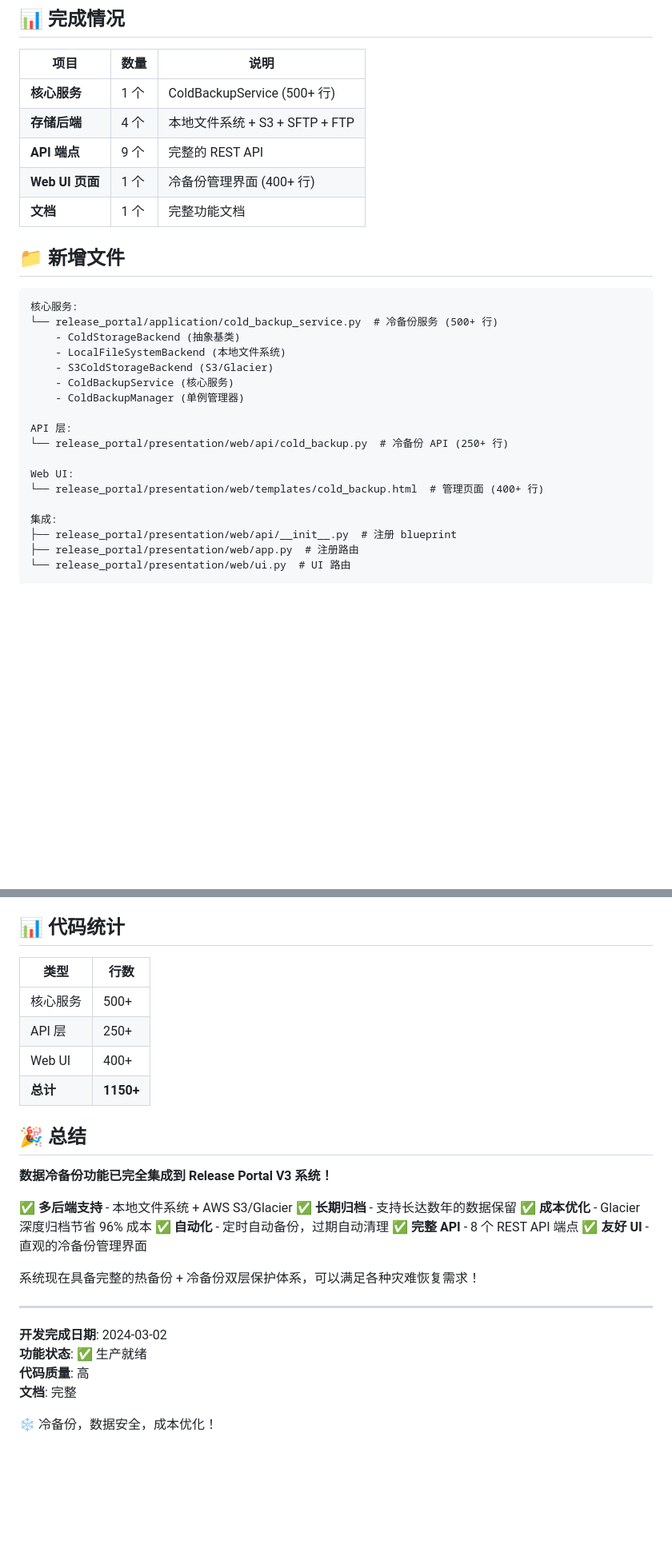
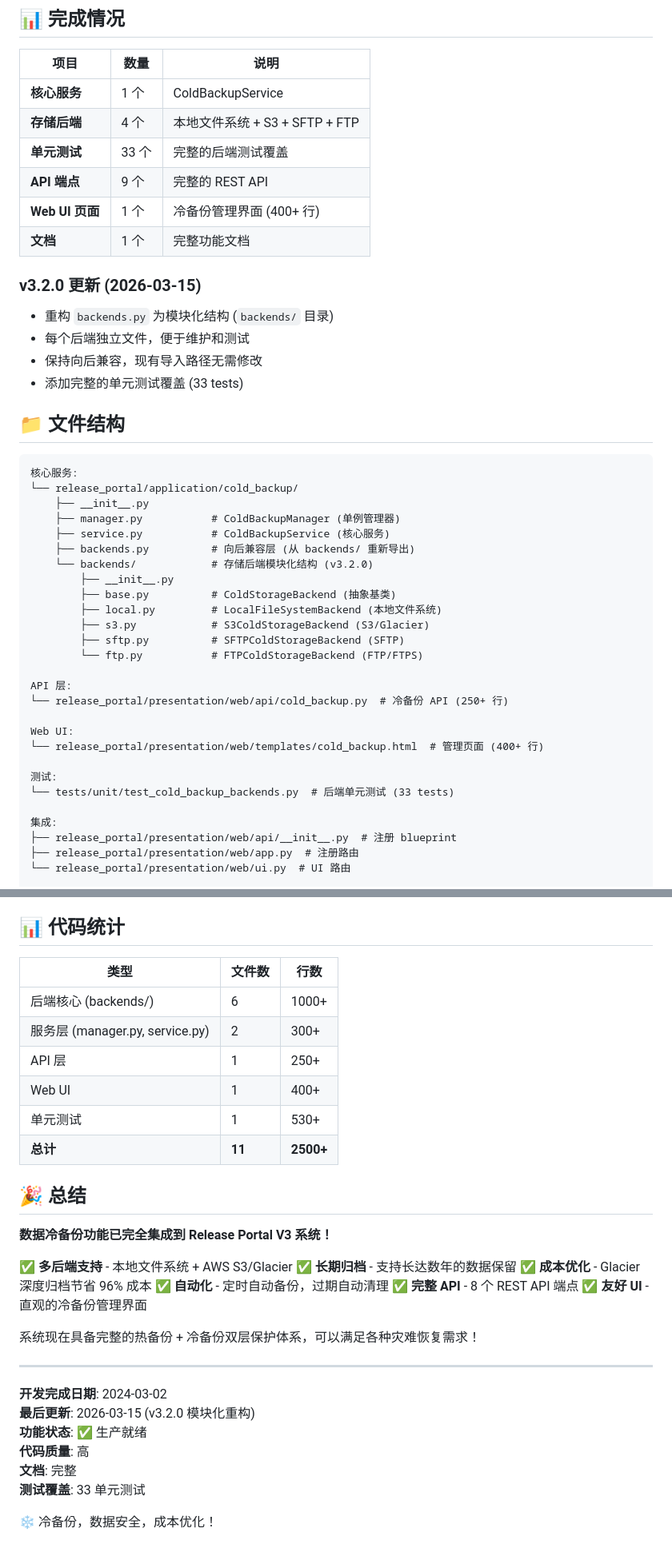
Before and after one commit to qinyusen/binary_manager, a Markdown page: docs_archive/development_docs/COLD_BACKUP_FEATURE_COMPLETE.md, 2 parts joined by grey strips. Shown at 80% size. GitHub-like rendering; blank space fills up the shorter version.

````diff
--- a/docs_archive/development_docs/COLD_BACKUP_FEATURE_COMPLETE.md
+++ b/docs_archive/development_docs/COLD_BACKUP_FEATURE_COMPLETE.md
@@ -8,28 +8,45 @@
 
 | 项目 | 数量 | 说明 |
 |-----|------|------|
-| **核心服务** | 1 个 | ColdBackupService (500+ 行) |
+| **核心服务** | 1 个 | ColdBackupService |
 | **存储后端** | 4 个 | 本地文件系统 + S3 + SFTP + FTP |
+| **单元测试** | 33 个 | 完整的后端测试覆盖 |
 | **API 端点** | 9 个 | 完整的 REST API |
 | **Web UI 页面** | 1 个 | 冷备份管理界面 (400+ 行) |
 | **文档** | 1 个 | 完整功能文档 |
 
-## 📁 新增文件
+### v3.2.0 更新 (2026-03-15)
+
+- 重构 `backends.py` 为模块化结构 (`backends/` 目录)
+- 每个后端独立文件，便于维护和测试
+- 保持向后兼容，现有导入路径无需修改
+- 添加完整的单元测试覆盖 (33 tests)
+
+## 📁 文件结构
 
 ```
 核心服务:
-└── release_portal/application/cold_backup_service.py  # 冷备份服务 (500+ 行)
-    - ColdStorageBackend (抽象基类)
-    - LocalFileSystemBackend (本地文件系统)
-    - S3ColdStorageBackend (S3/Glacier)
-    - ColdBackupService (核心服务)
-    - ColdBackupManager (单例管理器)
+└── release_portal/application/cold_backup/
+    ├── __init__.py
+    ├── manager.py           # ColdBackupManager (单例管理器)
+    ├── service.py           # ColdBackupService (核心服务)
+    ├── backends.py          # 向后兼容层 (从 backends/ 重新导出)
+    └── backends/            # 存储后端模块化结构 (v3.2.0)
+        ├── __init__.py
+        ├── base.py          # ColdStorageBackend (抽象基类)
+        ├── local.py         # LocalFileSystemBackend (本地文件系统)
+        ├── s3.py            # S3ColdStorageBackend (S3/Glacier)
+        ├── sftp.py          # SFTPColdStorageBackend (SFTP)
+        └── ftp.py           # FTPColdStorageBackend (FTP/FTPS)
 
 API 层:
 └── release_portal/presentation/web/api/cold_backup.py  # 冷备份 API (250+ 行)
 
 Web UI:
 └── release_portal/presentation/web/templates/cold_backup.html  # 管理页面 (400+ 行)
+
+测试:
+└── tests/unit/test_cold_backup_backends.py  # 后端单元测试 (33 tests)
 
 集成:
 ├── release_portal/presentation/web/api/__init__.py  # 注册 blueprint
@@ -593,12 +601,14 @@ http://localhost:5000/cold-backup
 
 ## 📊 代码统计
 
-| 类型 | 行数 |
-|-----|------|
-| 核心服务 | 500+ |
-| API 层 | 250+ |
-| Web UI | 400+ |
-| **总计** | **1150+** |
+| 类型 | 文件数 | 行数 |
+|-----|-------|------|
+| 后端核心 (backends/) | 6 | 1000+ |
+| 服务层 (manager.py, service.py) | 2 | 300+ |
+| API 层 | 1 | 250+ |
+| Web UI | 1 | 400+ |
+| 单元测试 | 1 | 530+ |
+| **总计** | **11** | **2500+** |
 
 ## 🎉 总结
 
@@ -616,8 +626,10 @@ http://localhost:5000/cold-backup
 ---
 
 **开发完成日期**: 2024-03-02
+**最后更新**: 2026-03-15 (v3.2.0 模块化重构)
 **功能状态**: ✅ 生产就绪
 **代码质量**: 高
 **文档**: 完整
+**测试覆盖**: 33 单元测试
 
 ❄️ 冷备份，数据安全，成本优化！
````
Also changed, not shown: other parts of docs_archive/development_docs/COLD_BACKUP_FEATURE_COMPLETE.md (+41 -50 lines).
